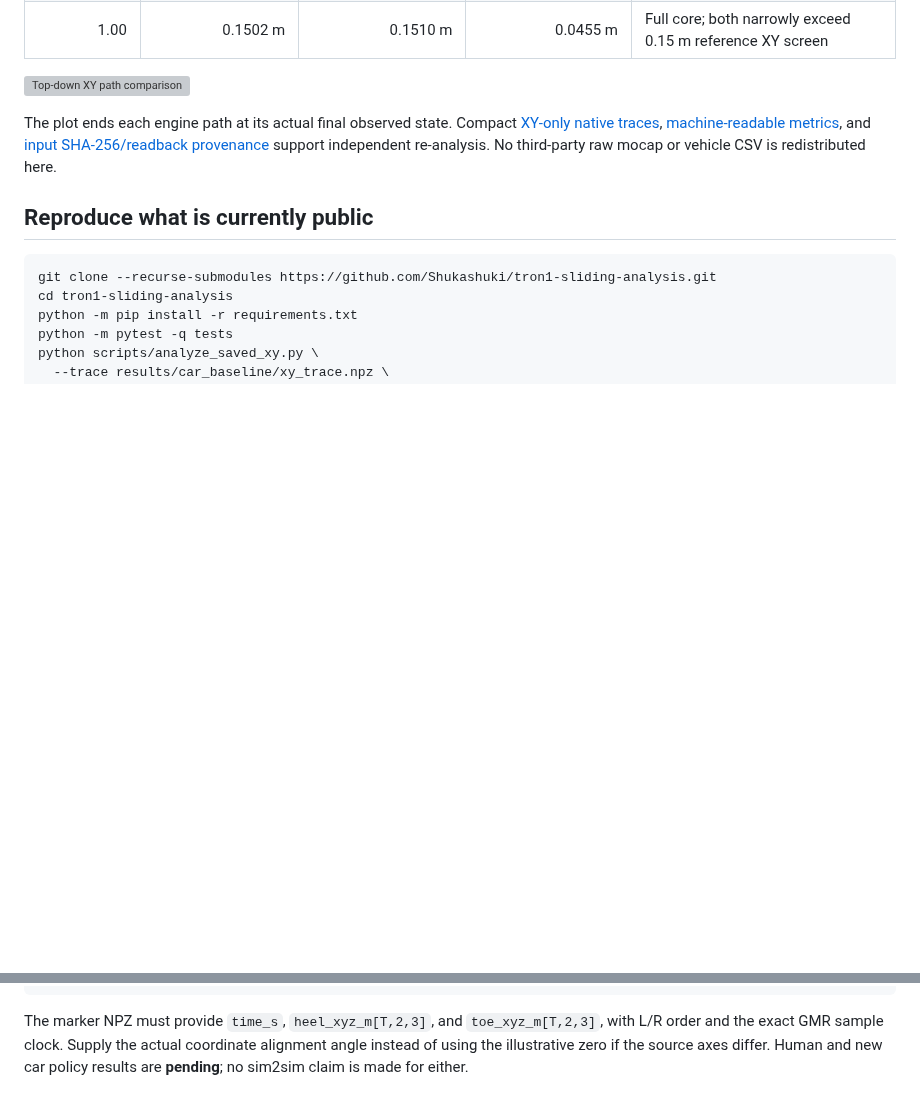
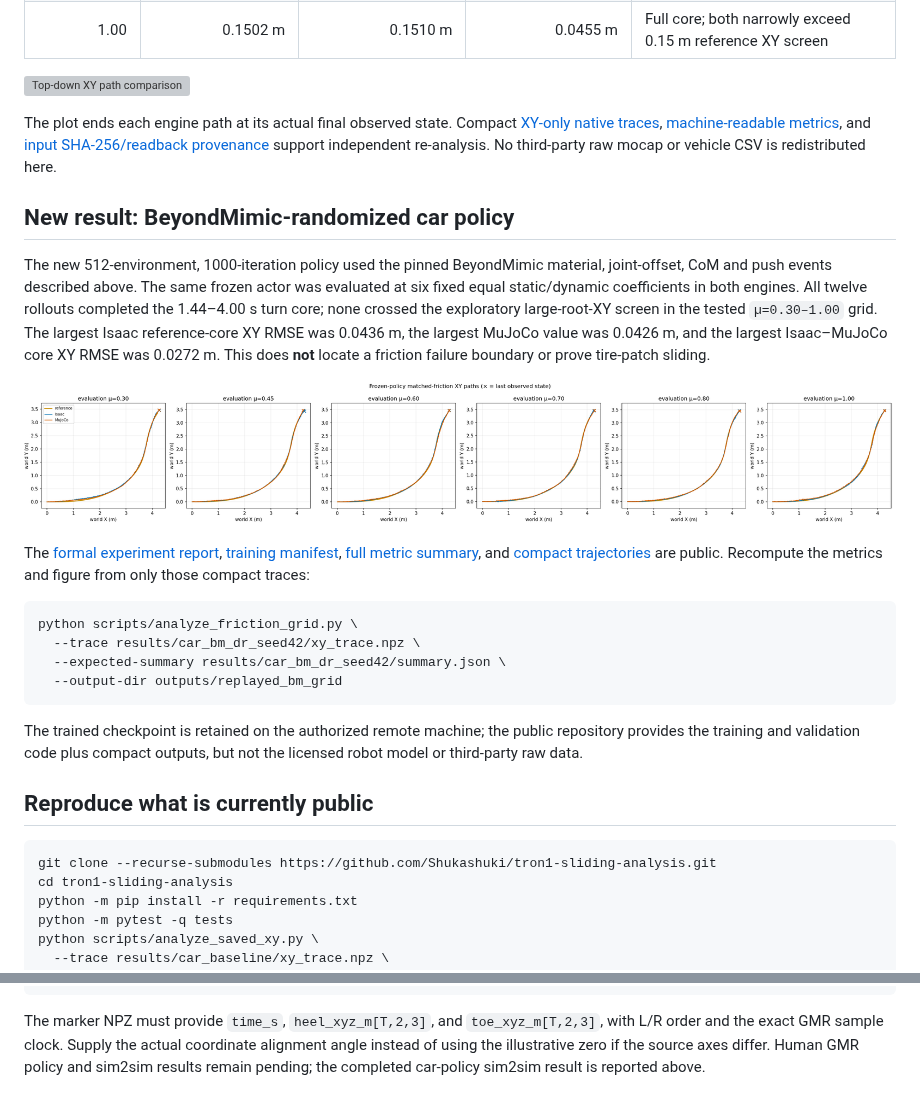
Before and after one commit to Shukashuki/tron1-sliding-analysis, a Markdown page: README.md, 2 parts joined by grey strips. GitHub-like rendering; pictures changed too: results/car_bm_dr_seed42/topdown.png (added); blank space fills up the shorter version; grey boxes are pictures that could not be loaded.

Commit message:
Publish BeyondMimic-randomized drift sim-to-sim grid

````diff
--- a/README.md
+++ b/README.md
@@ -90,6 +90,36 @@ The plot ends each engine path at its actual final observed state. Compact
 support independent re-analysis. No third-party raw mocap or vehicle CSV is
 redistributed here.
 
+## New result: BeyondMimic-randomized car policy
+
+The new 512-environment, 1000-iteration policy used the pinned BeyondMimic
+material, joint-offset, CoM and push events described above. The same frozen
+actor was evaluated at six fixed equal static/dynamic coefficients in both
+engines. All twelve rollouts completed the 1.44–4.00 s turn core; none crossed
+the exploratory large-root-XY screen in the tested `µ=0.30–1.00` grid. The
+largest Isaac reference-core XY RMSE was 0.0436 m, the largest MuJoCo value
+was 0.0426 m, and the largest Isaac–MuJoCo core XY RMSE was 0.0272 m. This
+does **not** locate a friction failure boundary or prove tire-patch sliding.
+
+![Top-down six-case XY comparison](results/car_bm_dr_seed42/topdown.png)
+
+The [formal experiment report](results/2026-10-14-bm-friction-grid.md),
+[training manifest](results/car_bm_dr_seed42/training_manifest.json),
+[full metric summary](results/car_bm_dr_seed42/summary.json), and
+[compact trajectories](results/car_bm_dr_seed42/xy_trace.npz) are public.
+Recompute the metrics and figure from only those compact traces:
+
+```bash
+python scripts/analyze_friction_grid.py \
+  --trace results/car_bm_dr_seed42/xy_trace.npz \
+  --expected-summary results/car_bm_dr_seed42/summary.json \
+  --output-dir outputs/replayed_bm_grid
+```
+
+The trained checkpoint is retained on the authorized remote machine; the
+public repository provides the training and validation code plus compact
+outputs, but not the licensed robot model or third-party raw data.
+
 ## Reproduce what is currently public
 
 ```bash
@@ -177,5 +207,5 @@ python scripts/attach_human_wheel_offset.py \
 The marker NPZ must provide `time_s`, `heel_xyz_m[T,2,3]`, and
 `toe_xyz_m[T,2,3]`, with L/R order and the exact GMR sample clock. Supply the
 actual coordinate alignment angle instead of using the illustrative zero if
-the source axes differ. Human and new car policy results are **pending**; no
-sim2sim claim is made for either.
+the source axes differ. Human GMR policy and sim2sim results remain pending;
+the completed car-policy sim2sim result is reported above.
````
Also changed, not shown: results/2026-10-14-bm-friction-grid.md (added, +37 -0 lines), results/2026-10-14-training-smoke.md (+6 -8 lines), 7 other files.
